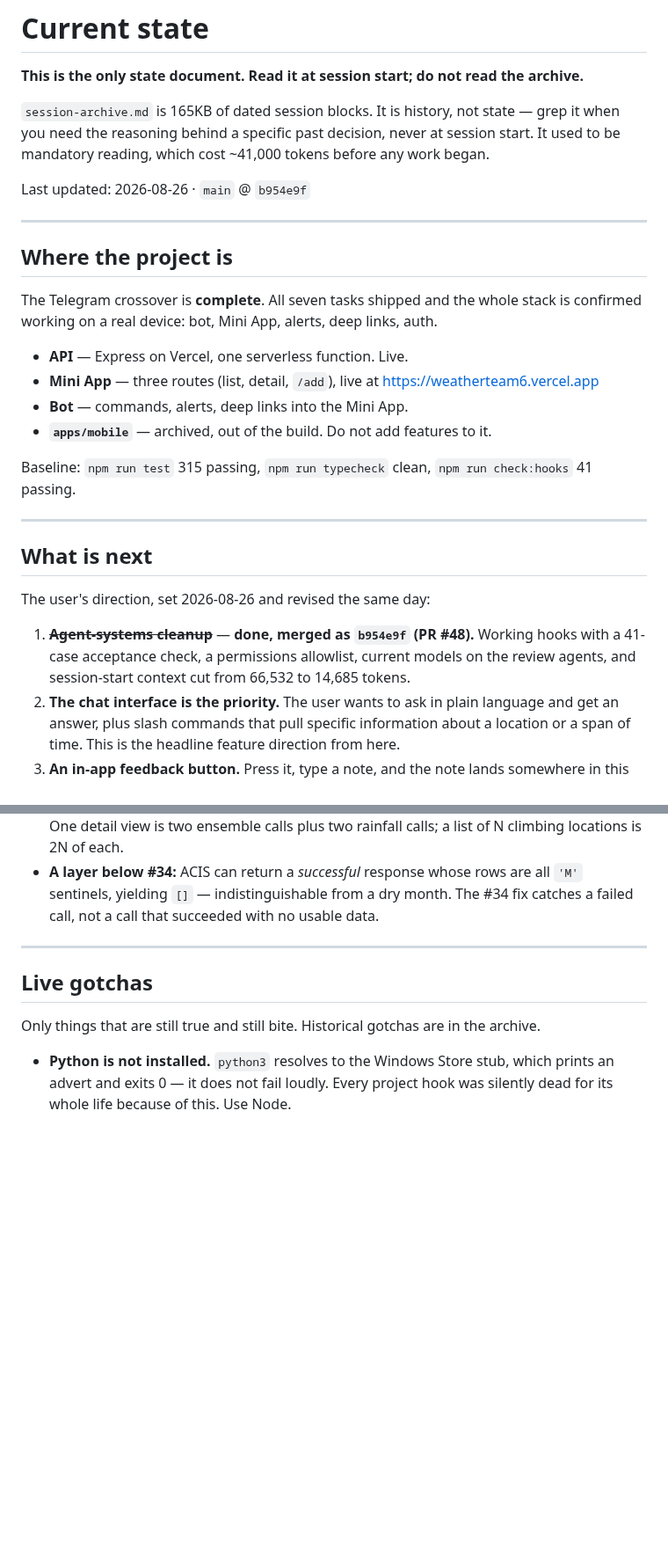
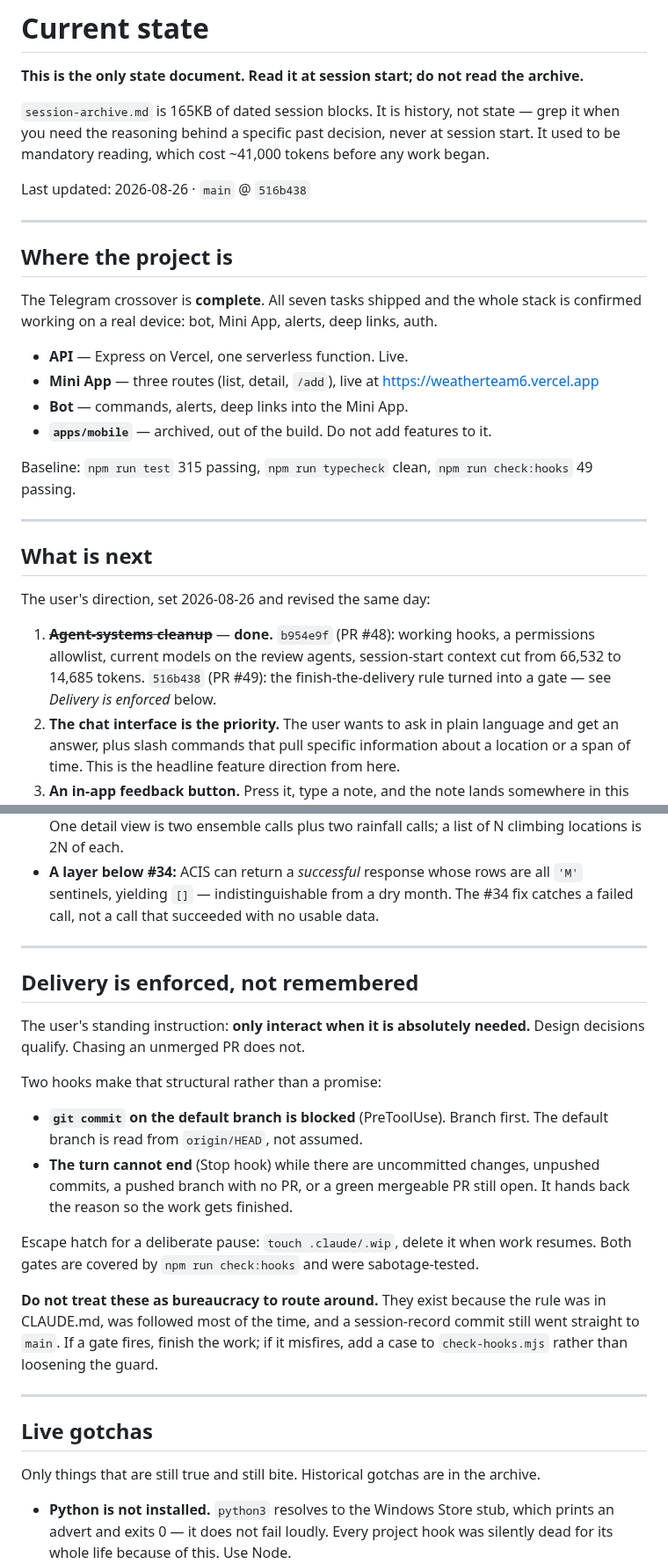
Before and after one commit to TimHogan-HD/WeatherTeam6, a Markdown page: .claude/docs/STATE.md, 2 parts joined by grey strips. Shown at 88% size. GitHub-like rendering; blank space fills up the shorter version.

```diff
--- a/.claude/docs/STATE.md
+++ b/.claude/docs/STATE.md
@@ -6,7 +6,7 @@
 when you need the reasoning behind a specific past decision, never at session start. It
 used to be mandatory reading, which cost ~41,000 tokens before any work began.
 
-Last updated: 2026-08-26 · `main` @ `b954e9f`
+Last updated: 2026-08-26 · `main` @ `516b438`
 
 ---
 
@@ -20,7 +20,7 @@ confirmed working on a real device: bot, Mini App, alerts, deep links, auth.
 - **Bot** — commands, alerts, deep links into the Mini App.
 - **`apps/mobile`** — archived, out of the build. Do not add features to it.
 
-Baseline: `npm run test` 315 passing, `npm run typecheck` clean, `npm run check:hooks` 41 passing.
+Baseline: `npm run test` 315 passing, `npm run typecheck` clean, `npm run check:hooks` 49 passing.
 
 ---
 
@@ -28,9 +28,10 @@ Baseline: `npm run test` 315 passing, `npm run typecheck` clean, `npm run check:
 
 The user's direction, set 2026-08-26 and revised the same day:
 
-1. ~~**Agent-systems cleanup**~~ — **done, merged as `b954e9f` (PR #48).** Working hooks
-   with a 41-case acceptance check, a permissions allowlist, current models on the review
-   agents, and session-start context cut from 66,532 to 14,685 tokens.
+1. ~~**Agent-systems cleanup**~~ — **done.** `b954e9f` (PR #48): working hooks, a
+   permissions allowlist, current models on the review agents, session-start context cut
+   from 66,532 to 14,685 tokens. `516b438` (PR #49): the finish-the-delivery rule turned
+   into a gate — see *Delivery is enforced* below.
 2. **The chat interface is the priority.** The user wants to ask in plain language and get
    an answer, plus slash commands that pull specific information about a location or a span
    of time. This is the headline feature direction from here.
@@ -84,6 +85,29 @@ Standing context that is *not* on the issues themselves:
 
 ---
 
+## Delivery is enforced, not remembered
+
+The user's standing instruction: **only interact when it is absolutely needed.** Design
+decisions qualify. Chasing an unmerged PR does not.
+
+Two hooks make that structural rather than a promise:
+
+- **`git commit` on the default branch is blocked** (PreToolUse). Branch first. The default
+  branch is read from `origin/HEAD`, not assumed.
+- **The turn cannot end** (Stop hook) while there are uncommitted changes, unpushed commits,
+  a pushed branch with no PR, or a green mergeable PR still open. It hands back the reason
+  so the work gets finished.
+
+Escape hatch for a deliberate pause: `touch .claude/.wip`, delete it when work resumes.
+Both gates are covered by `npm run check:hooks` and were sabotage-tested.
+
+**Do not treat these as bureaucracy to route around.** They exist because the rule was in
+CLAUDE.md, was followed most of the time, and a session-record commit still went straight
+to `main`. If a gate fires, finish the work; if it misfires, add a case to
+`check-hooks.mjs` rather than loosening the guard.
+
+---
+
 ## Live gotchas
 
 Only things that are still true and still bite. Historical gotchas are in the archive.
```
Also changed, not shown: .claude/docs/session-archive.md (+42 -0 lines).
